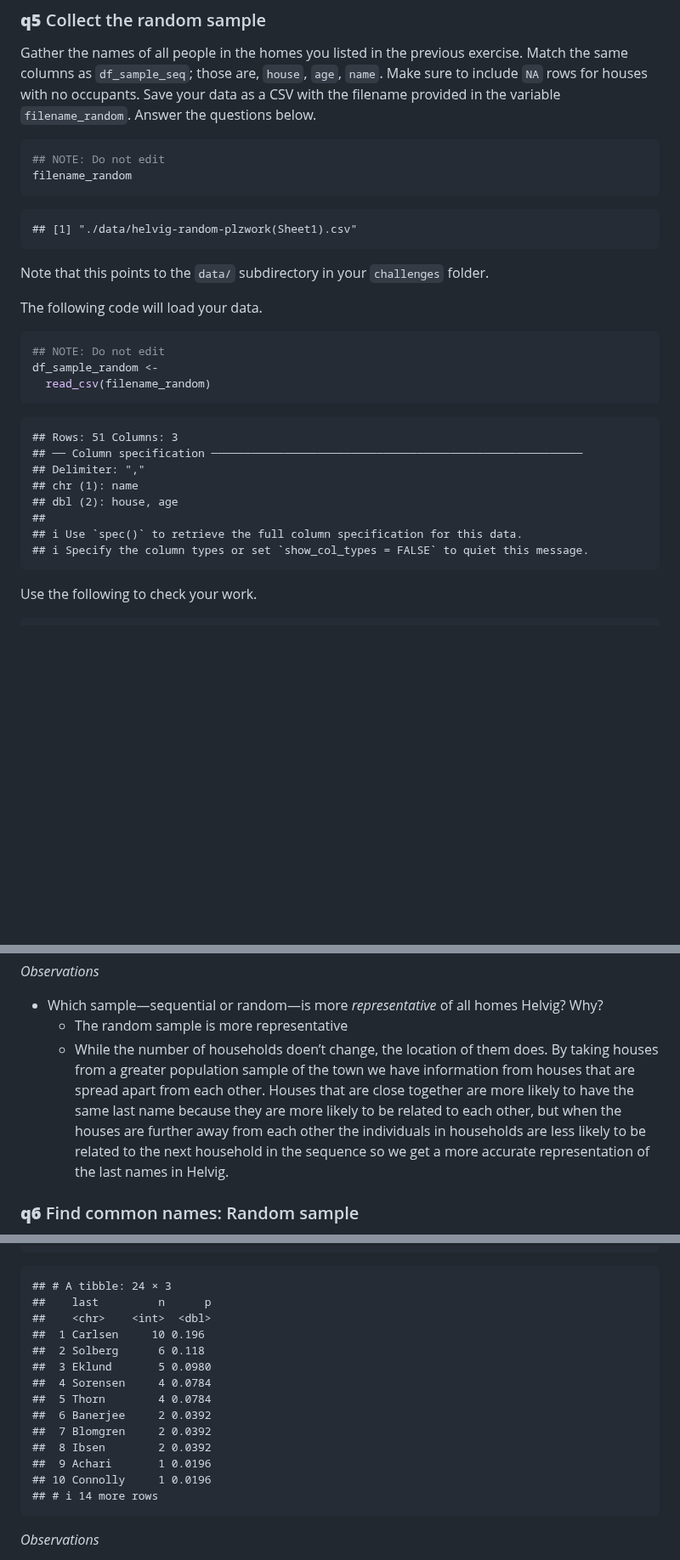
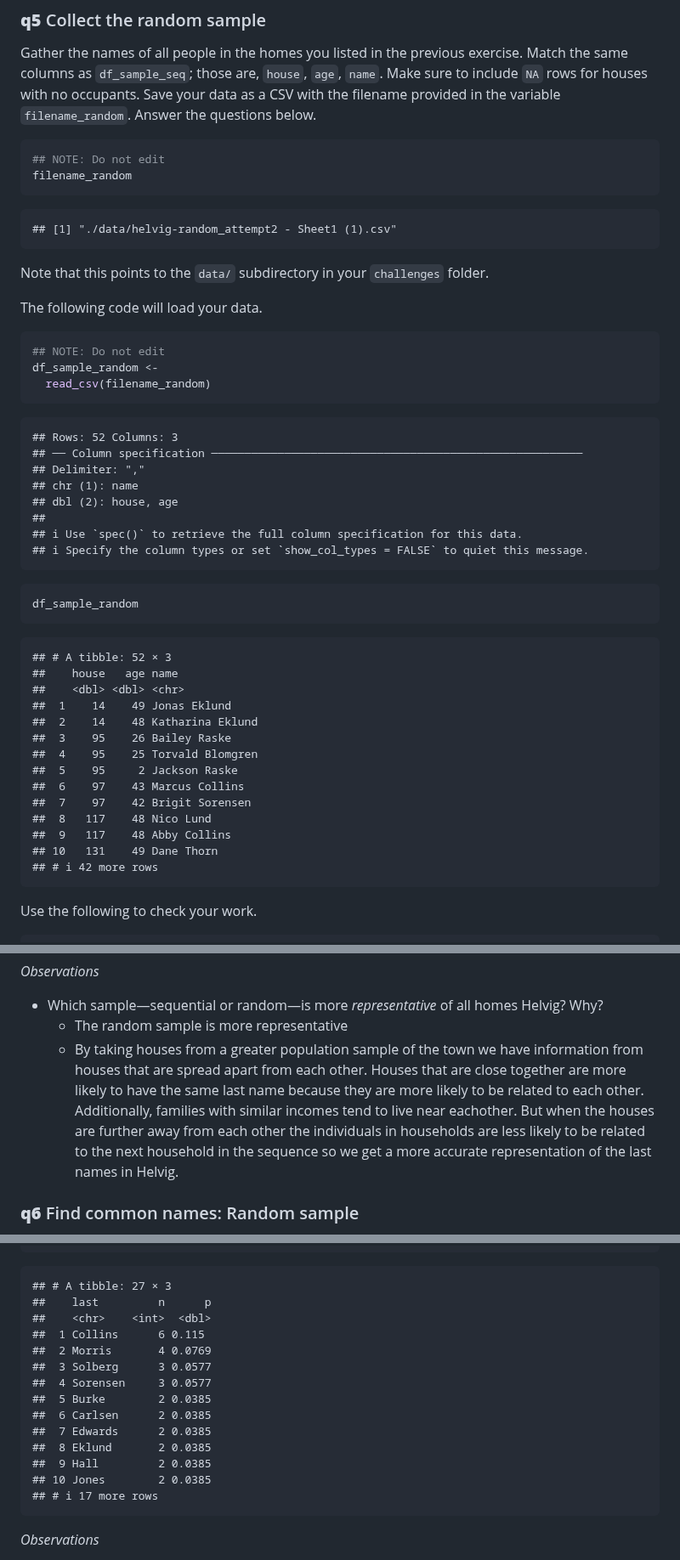
Before and after one commit to DannyKennen/DataScience_S2025, a Markdown page: data-science-curriculum-build (2)/challenges/c08-islands-pt1-assignment.md, 3 parts joined by grey strips. Shown at 85% size. Drawn GitHub-style; blank space fills up the shorter version.

Commit message:
Challenge 8 - Islands1 - SUbmission 2

````diff
--- a/data-science-curriculum-build (2)/challenges/c08-islands-pt1-assignment.md
+++ b/data-science-curriculum-build (2)/challenges/c08-islands-pt1-assignment.md
@@ -313,7 +315,7 @@ variable `filename_random`. Answer the questions below.
 filename_random
 ```
 
-    ## [1] "./data/helvig-random-plzwork(Sheet1).csv"
+    ## [1] "./data/helvig-random_attempt2 - Sheet1 (1).csv"
 
 Note that this points to the `data/` subdirectory in your `challenges`
 folder.
@@ -326,7 +328,7 @@ df_sample_random <-
   read_csv(filename_random)
 ```
 
-    ## Rows: 51 Columns: 3
+    ## Rows: 52 Columns: 3
     ## ── Column specification ────────────────────────────────────────────────────────
     ## Delimiter: ","
     ## chr (1): name
@@ -334,6 +336,25 @@ df_sample_random <-
     ##
     ## ℹ Use `spec()` to retrieve the full column specification for this data.
     ## ℹ Specify the column types or set `show_col_types = FALSE` to quiet this message.
+
+``` r
+df_sample_random
+```
+
+    ## # A tibble: 52 × 3
+    ##    house   age name
+    ##    <dbl> <dbl> <chr>
+    ##  1    14    49 Jonas Eklund
+    ##  2    14    48 Katharina Eklund
+    ##  3    95    26 Bailey Raske
+    ##  4    95    25 Torvald Blomgren
+    ##  5    95     2 Jackson Raske
+    ##  6    97    43 Marcus Collins
+    ##  7    97    42 Brigit Sorensen
+    ##  8   117    48 Nico Lund
+    ##  9   117    48 Abby Collins
+    ## 10   131    49 Dane Thorn
+    ## # ℹ 42 more rows
 
 Use the following to check your work.
 
@@ -392,12 +413,12 @@ print("Great work!")
 - Which sample—sequential or random—is more *representative* of all
   homes Helvig? Why?
   - The random sample is more representative
-  - While the number of households doen’t change, the location of them
-    does. By taking houses from a greater population sample of the town
-    we have information from houses that are spread apart from each
-    other. Houses that are close together are more likely to have the
-    same last name because they are more likely to be related to each
-    other, but when the houses are further away from each other the
+  - By taking houses from a greater population sample of the town we
+    have information from houses that are spread apart from each other.
+    Houses that are close together are more likely to have the same last
+    name because they are more likely to be related to each other.
+    Additionally, families with similar incomes tend to live near
+    eachother. But when the houses are further away from each other the
     individuals in households are less likely to be related to the next
     household in the sequence so we get a more accurate representation
     of the last names in Helvig.
@@ -417,20 +438,20 @@ df_sample_random %>%
   mutate(p = n / sum(n))
 ```
 
-    ## # A tibble: 24 × 3
+    ## # A tibble: 27 × 3
     ##    last         n      p
     ##    <chr>    <int>  <dbl>
-    ##  1 Carlsen     10 0.196
-    ##  2 Solberg      6 0.118
-    ##  3 Eklund       5 0.0980
-    ##  4 Sorensen     4 0.0784
-    ##  5 Thorn        4 0.0784
-    ##  6 Banerjee     2 0.0392
-    ##  7 Blomgren     2 0.0392
-    ##  8 Ibsen        2 0.0392
-    ##  9 Achari       1 0.0196
-    ## 10 Connolly     1 0.0196
-    ## # ℹ 14 more rows
+    ##  1 Collins      6 0.115
+    ##  2 Morris       4 0.0769
+    ##  3 Solberg      3 0.0577
+    ##  4 Sorensen     3 0.0577
+    ##  5 Burke        2 0.0385
+    ##  6 Carlsen      2 0.0385
+    ##  7 Edwards      2 0.0385
+    ##  8 Eklund       2 0.0385
+    ##  9 Hall         2 0.0385
+    ## 10 Jones        2 0.0385
+    ## # ℹ 17 more rows
 
 *Observations*
 
````
Also changed, not shown: other parts of data-science-curriculum-build (2)/challenges/c08-islands-pt1-assignment.md (+9 -7 lines).
